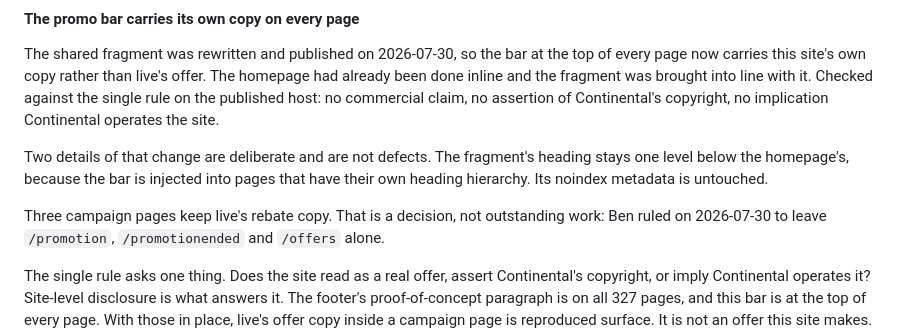
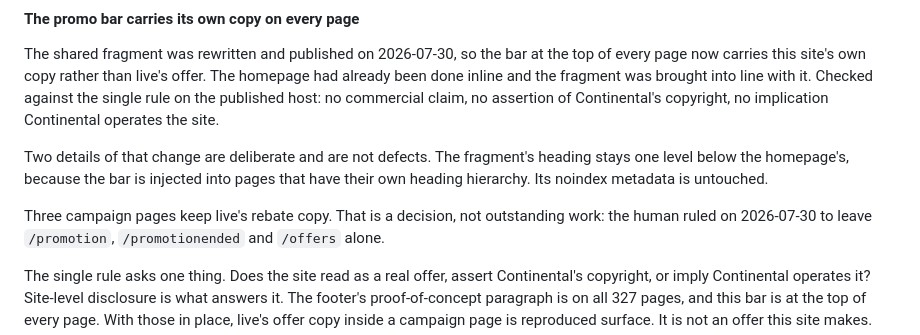
Before and after one commit to cloudadoption/contitires, a Markdown page: docs/parity-with-live.md, the part around the change. Drawn GitHub-style.

Commit message:
parity: the human, not a name

```diff
--- a/docs/parity-with-live.md
+++ b/docs/parity-with-live.md
@@ -1060,7 +1060,7 @@ Two details of that change are deliberate and are not defects. The fragment's he
 level below the homepage's, because the bar is injected into pages that have their own heading
 hierarchy. Its noindex metadata is untouched.
 
-Three campaign pages keep live's rebate copy. That is a decision, not outstanding work: Ben
+Three campaign pages keep live's rebate copy. That is a decision, not outstanding work: the human
 ruled on 2026-07-30 to leave `/promotion`, `/promotionended` and `/offers` alone.
 
 The single rule asks one thing. Does the site read as a real offer, assert Continental's
```
